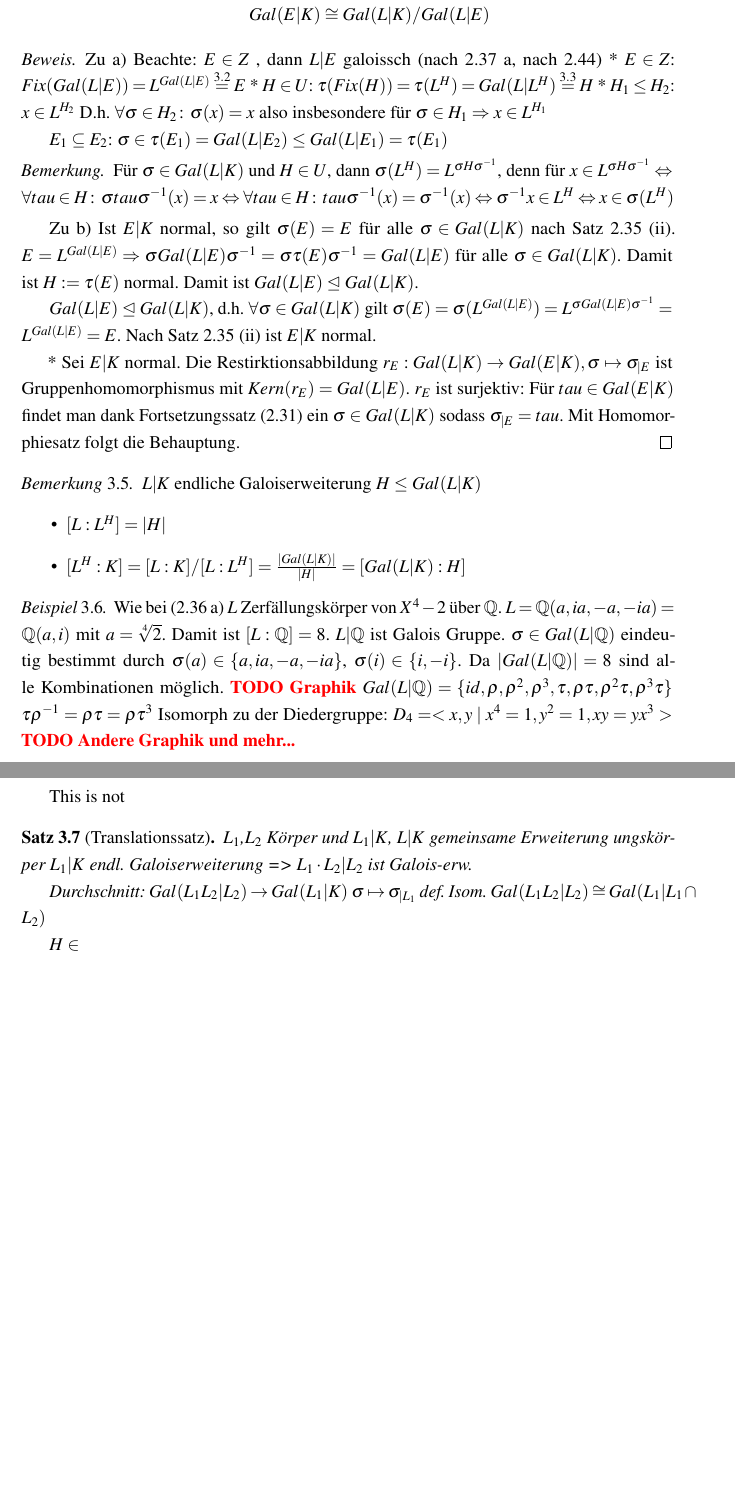
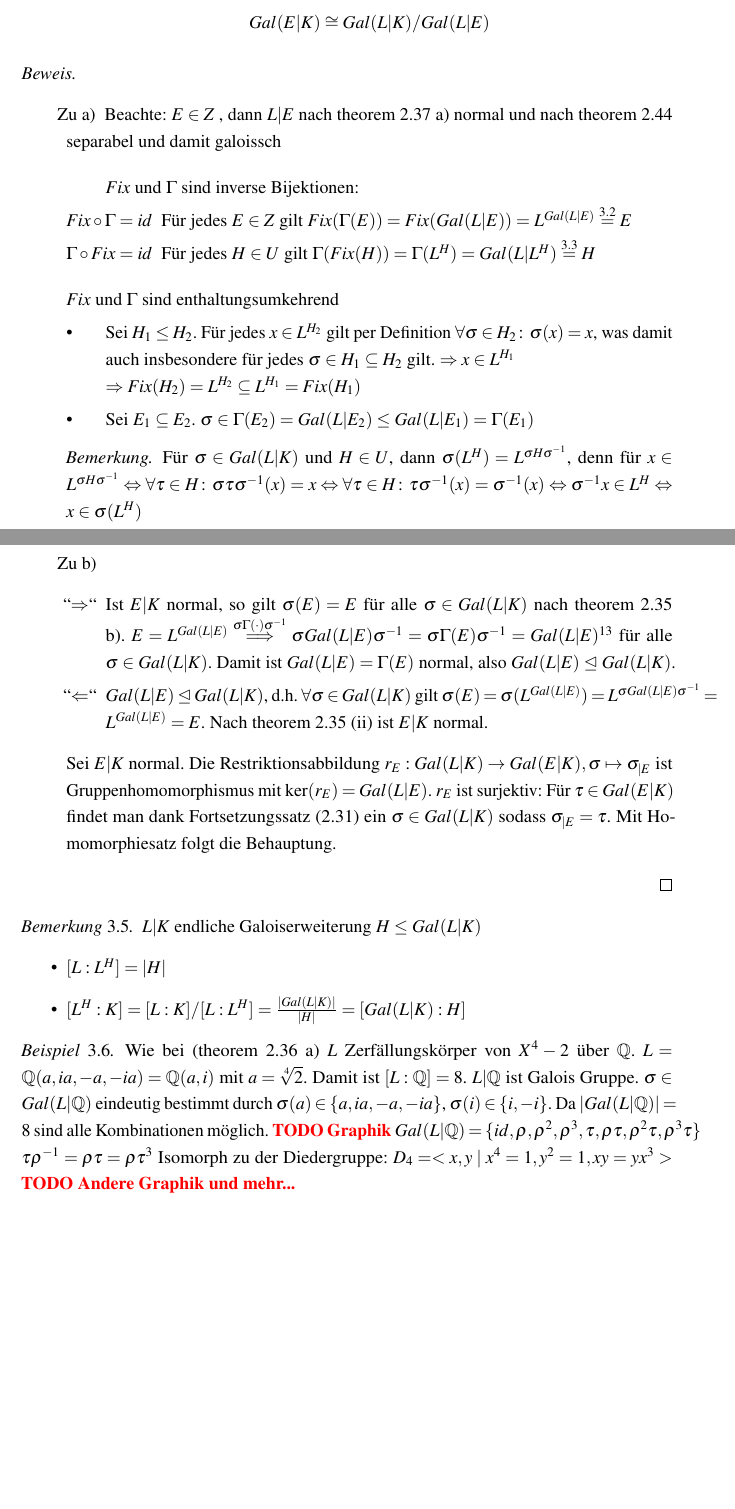
Before and after one commit to PetrusBellmonte/AlgebraSkript, a LaTeX document (main.tex, which reads sections/section3.tex): two parts of pages 25 and 26 of 26, joined at a grey line, cut so that both start at the same text, the shorter picture padded with empty space. Compiled offline with pdfLaTeX.

Commit message:
Corrected mistake und rework of Hauptsatz proof

```diff
--- a/main.tex
+++ b/main.tex
@@ -50,6 +50,8 @@
 \newcommand{\vertneq}{\rotatebox{90}{$\,\neq$}}
 \newcommand{\equalto}[2]{\underset{\scriptstyle\overset{\mkern4mu\verteq}{#2}}{#1}}
 \newcommand{\notequalto}[2]{\underset{\scriptstyle\overset{\mkern4mu\vertneq}{#2}}{#1}}
+\newcommand{\mapsfrom}{\mathrel{\reflectbox{\ensuremath{\mapsto}}}}
+\newcommand{\longmapsfrom}{\mathrel{\reflectbox{\ensuremath{\longmapsto}}}}
 
 \title{Skript zur Vorlesung Algebra}
 \author{Prof. Dr. Roman Sauer}
--- a/sections/section3.tex
+++ b/sections/section3.tex
@@ -73,31 +82,49 @@ VL vom 30.11.2023:
         $$ Gal(E|K) \cong Gal(L|K)/Gal(L|E)$$
     \end{enumerate}
 \end{theorem}
-\begin{proof}
-    Zu a)
-    Beachte: $E\in Z$ , dann $L|E$ galoissch (nach 2.37 a, nach 2.44)
-    * $E\in Z$: $Fix(Gal(L|E)) = L^{Gal(L|E)}\overset{3.2}{=} E$
-    * $H\in U$: $\tau(Fix(H)) = \tau(L^H) = Gal(L|L^H)\overset{3.3}{=}H$
-    * $H_1\leq H_2$: $x\in L^{H_2}$ D.h. $\forall\sigma\in H_2\colon \sigma(x)=x$ also insbesondere für $\sigma\in H_1 \Rightarrow x\in L^{H_1}$
+\begin{proof} $ $
+\begin{itemize}[align= left]
+    \item[Zu a)]
+    Beachte: $E\in Z$ , dann $L|E$ nach \cref{theo:2.37} a) normal und nach \cref{theo:2.44} separabel und damit galoissch
 
-    $E_1\subseteq E_2$: $\sigma \in \tau(E_1) = Gal(L|E_2)\leq Gal(L|E_1)=\tau(E_1)$
+    \begin{itemize}[align=left]
+        \item[]$Fix$ und $\Gamma$ sind inverse Bijektionen:
+        \item[$Fix\circ \Gamma = id$] Für jedes $E\in Z$ gilt $Fix(\Gamma(E))=Fix(Gal(L|E)) = L^{Gal(L|E)}\overset{\ref{theo:3.2}}{=} E$
+        \item[$\Gamma\circ Fix = id$] Für jedes $H\in U$ gilt $\Gamma(Fix(H)) = \Gamma(L^H) = Gal(L|L^H)\overset{\ref{theo:3.3}}{=}H$
+    \end{itemize}
+
+    \begin{itemize}[label=•,align=left]
+        \item[$Fix$ und $\Gamma$ sind enthaltungsumkehrend]
+        \item Sei $H_1\leq H_2$.
+        Für jedes $x\in L^{H_2}$  gilt per Definition $\forall\sigma\in H_2\colon \sigma(x)=x$, was damit auch insbesondere für jedes $\sigma\in H_1\subseteq H_2$ gilt. $\Rightarrow x\in L^{H_1}$\\
+        $\Rightarrow Fix(H_2) = L^{H_2}\subseteq L^{H_1} = Fix(H_1)$
+        \item
+        Sei $E_1\subseteq E_2$.
+        $\sigma \in \Gamma(E_2) = Gal(L|E_2)\leq Gal(L|E_1)=\Gamma(E_1)$
+    \end{itemize}
+
+
     \begin{remark*}
-        Für $\sigma\in Gal(L|K)$ und $H\in U$, dann $\sigma(L^H) = L^{\sigma H \sigma^{-1}}$, denn für $x\in L^{\sigma H \sigma^{-1}} \Leftrightarrow \forall tau \in H\colon \sigma tau \sigma^{-1}(x)=x \Leftrightarrow \forall tau \in H\colon tau \sigma^{-1}(x) = \sigma^{-1}(x) \Leftrightarrow \sigma^{-1}x\in L^H \Leftrightarrow x\in \sigma(L^H)$
+        Für $\sigma\in Gal(L|K)$ und $H\in U$, dann $\sigma(L^H) = L^{\sigma H \sigma^{-1}}$, denn für $x\in L^{\sigma H \sigma^{-1}} \Leftrightarrow \forall \tau \in H\colon \sigma \tau \sigma^{-1}(x)=x \Leftrightarrow \forall \tau \in H\colon \tau \sigma^{-1}(x) = \sigma^{-1}(x) \Leftrightarrow \sigma^{-1}x\in L^H \Leftrightarrow x\in \sigma(L^H)$
     \end{remark*}
 
-    Zu b)
-    Ist $E|K$ normal, so gilt $\sigma(E) = E$ für alle $\sigma \in Gal(L|K)$ nach Satz 2.35 (ii).
-    $E=L^{Gal(L|E)} \Rightarrow \sigma Gal(L|E) \sigma^{-1} = \sigma \tau(E) \sigma^{-1} = Gal(L|E)$ für alle $\sigma \in Gal(L|K)$.
-    Damit ist $H:=\tau(E)$ normal.
-    Damit ist $Gal(L|E)\nteq Gal(L|K)$.
+    \item[Zu b)]$ $
+    \begin{itemize}
+        \item["'$\Rightarrow$"']
+        Ist $E|K$ normal, so gilt $\sigma(E) = E$ für alle $\sigma \in Gal(L|K)$ nach \cref{theo:2.35} b).
+        $E=L^{Gal(L|E)} \overset{\sigma\Gamma(\cdot)\sigma^{-1}}{\Longrightarrow} \sigma Gal(L|E) \sigma^{-1} = \sigma \Gamma(E) \sigma^{-1} = Gal(L|E)$\footnote{\TODO[Why does the last = hold true]} für alle $\sigma \in Gal(L|K)$.
+        Damit ist $Gal(L|E)=\Gamma(E)$ normal, also $Gal(L|E)\nteq Gal(L|K)$.
+        \item["'$\Leftarrow$"']
+        $Gal(L|E) \nteq Gal(L|K)$, d.h. $\forall \sigma\in Gal(L|K)$ gilt $\sigma(E)=\sigma(L^{Gal(L|E)}) = L^{\sigma Gal(L|E) \sigma^{-1}} = L^{Gal(L|E)} = E$.
+    Nach \cref{theo:2.35} (ii) ist $E|K$ normal.
+    \end{itemize}
 
-    $Gal(L|E) \nteq Gal(L|K)$, d.h. $\forall \sigma\in Gal(L|K)$ gilt $\sigma(E)=\sigma(L^{Gal(L|E)}) = L^{\sigma Gal(L|E) \sigma^{-1}} = L^{Gal(L|E)} = E$.
-    Nach Satz 2.35 (ii) ist $E|K$ normal.
-
-    * Sei $E|K$ normal. Die Restirktionsabbildung $r_E: Gal(L|K) \rightarrow Gal(E|K), \sigma \mapsto \sigma_{|E}$ ist Gruppenhomomorphismus mit $Kern(r_E) = Gal(L|E)$.
+    Sei $E|K$ normal.
+    Die Restriktionsabbildung $r_E: Gal(L|K) \rightarrow Gal(E|K), \sigma \mapsto \sigma_{|E}$ ist Gruppenhomomorphismus mit $\ker(r_E) = Gal(L|E)$.
     $r_E$ ist surjektiv:
-    Für $tau\in Gal(E|K)$ findet man dank Fortsetzungssatz (2.31) ein $\sigma \in Gal(L|K)$ sodass $\sigma_{|E}=tau$.
+    Für $\tau\in Gal(E|K)$ findet man dank Fortsetzungssatz (2.31) ein $\sigma \in Gal(L|K)$ sodass $\sigma_{|E}=\tau$.
     Mit Homomorphiesatz folgt die Behauptung.
+\end{itemize}
 \end{proof}
 \begin{remark}
     $L|K$ endliche Galoiserweiterung $H\leq Gal(L|K)$
@@ -107,7 +134,7 @@ VL vom 30.11.2023:
     \end{itemize}
 \end{remark}
 \begin{example}
-    Wie bei (2.36 a)
+    Wie bei (\cref{theo:2.36} a)
     $L$ Zerfällungskörper von $X^4-2$ über $\Q$.
     $L = \Q(a, ia, -a, -ia) = \Q(a,i)$ mit $a=\sqrt[4]{2}$.
     Damit ist $[L:\Q] = 8$.
@@ -122,16 +149,4 @@ VL vom 30.11.2023:
     \TODO[Andere Graphik und mehr...]
 \end{example}
 
-
-This is not
-\begin{theorem}[Translationssatz] % No number
-    $L_1$,$L_2$ Körper und $L_1|K$, $L|K$ gemeinsame Erweiterung ungskörper
-    $L_1|K$ endl. Galoiserweiterung => $L_1\cdot L_2|L_2$ ist Galois-erw.
-
-    Durchschnitt: $Gal(L_1L_2|L_2)\rightarrow Gal(L_1|K)$
-    $\sigma \mapsto \sigma_{|L_1}$ def. Isom.
-    $Gal(L_1L_2|L_2) \cong Gal(L_1|L_1\cap L_2)$
-
-    $H\in $
-\end{theorem}
 \end{document}
```
Also changed, not shown: sections/section2.tex (+2 -2 lines), sections/section3.tex (47 more changed lines).
